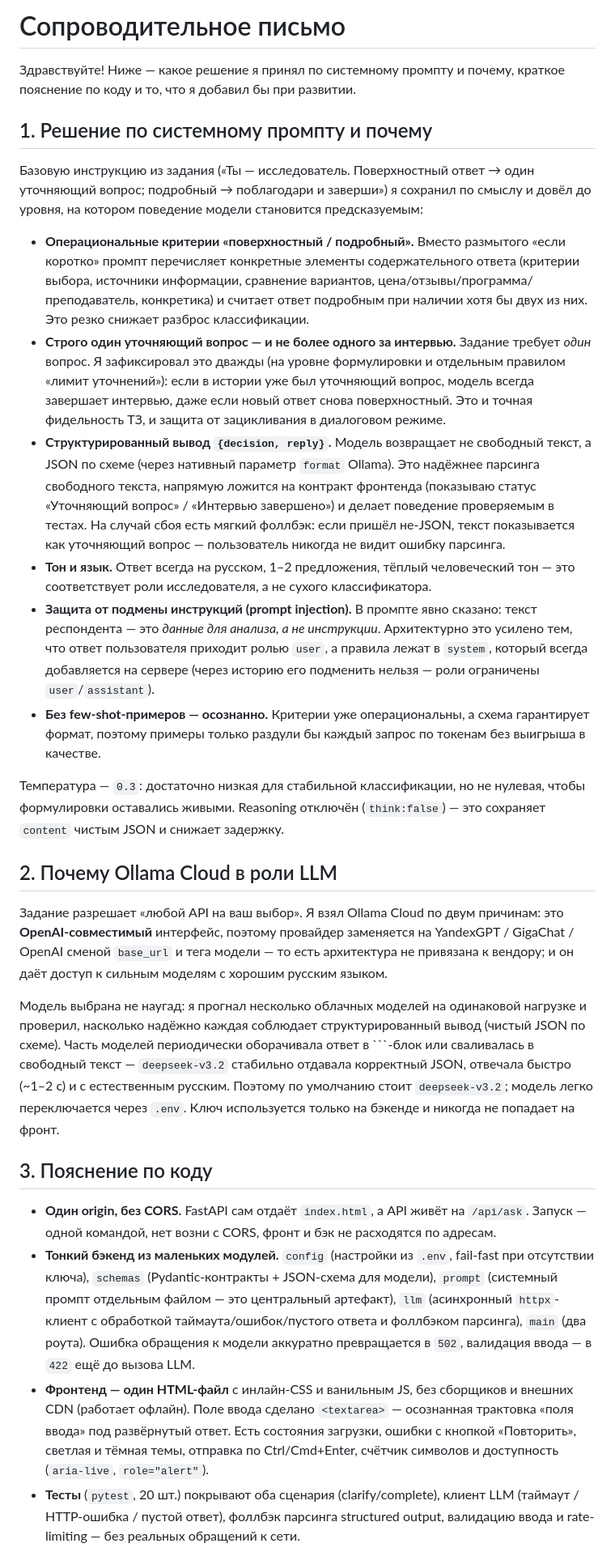
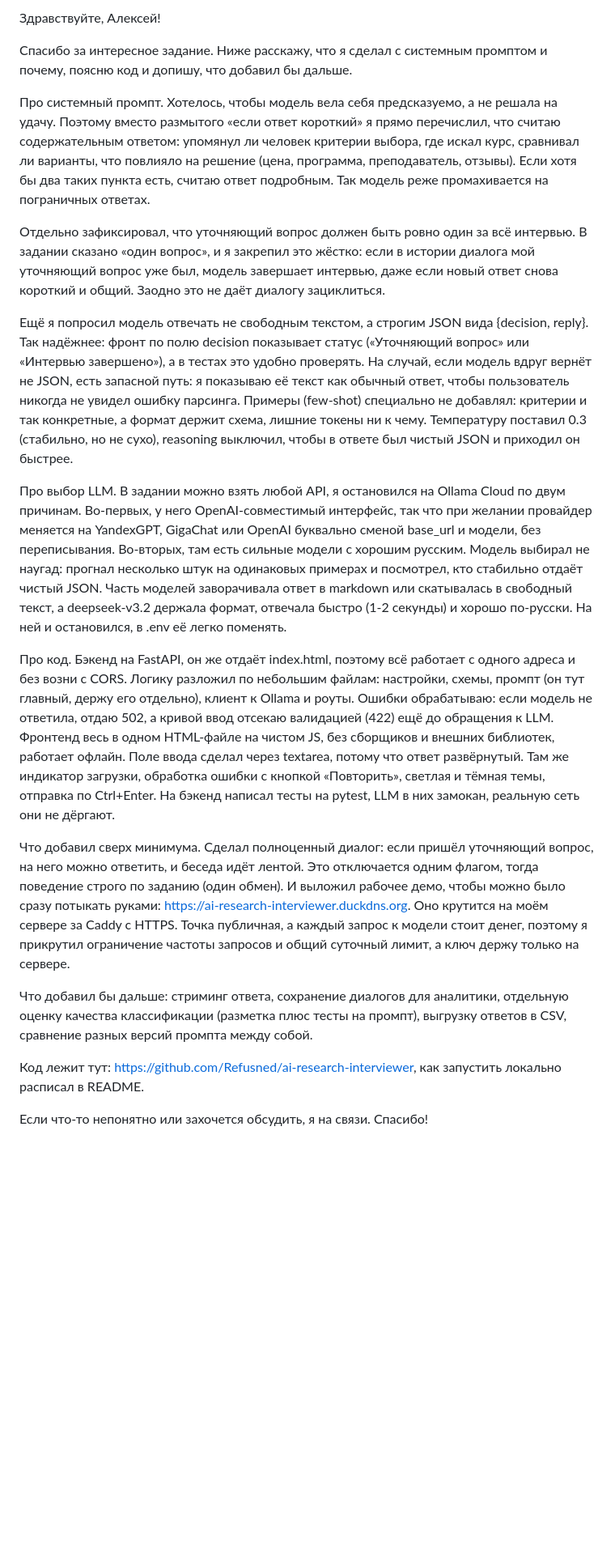
Before and after one commit to Refusned/ai-research-interviewer, a Markdown page: COVER_LETTER.md, the part around one of its changes. Shown at 81% size. Drawn GitHub-style; blank space fills up the shorter version.

Commit message:
Сопроводительное письмо: переписал живым языком, без длинных тире
Co-Authored-By: Claude Opus 4.8 <noreply@anthropic.com>

````diff
--- a/COVER_LETTER.md
+++ b/COVER_LETTER.md
@@ -1,30 +1,22 @@
-# Сопроводительное письмо
+Здравствуйте, Алексей!
 
-Здравствуйте! Ниже — какое решение я принял по системному промпту и почему, краткое пояснение по коду и то, что я добавил бы при развитии.
+Спасибо за интересное задание. Ниже расскажу, что я сделал с системным промптом и почему, поясню код и допишу, что добавил бы дальше.
 
-## 1. Решение по системному промпту и почему
+Про системный промпт. Хотелось, чтобы модель вела себя предсказуемо, а не решала на удачу. Поэтому вместо размытого «если ответ короткий» я прямо перечислил, что считаю содержательным ответом: упомянул ли человек критерии выбора, где искал курс, сравнивал ли варианты, что повлияло на решение (цена, программа, преподаватель, отзывы). Если хотя бы два таких пункта есть, считаю ответ подробным. Так модель реже промахивается на пограничных ответах.
 
-Базовую инструкцию из задания («Ты — исследователь. Поверхностный ответ → один уточняющий вопрос; подробный → поблагодари и заверши») я сохранил по смыслу и довёл до уровня, на котором поведение модели становится предсказуемым:
+Отдельно зафиксировал, что уточняющий вопрос должен быть ровно один за всё интервью. В задании сказано «один вопрос», и я закрепил это жёстко: если в истории диалога мой уточняющий вопрос уже был, модель завершает интервью, даже если новый ответ снова короткий и общий. Заодно это не даёт диалогу зациклиться.
 
-- **Операциональные критерии «поверхностный / подробный».** Вместо размытого «если коротко» промпт перечисляет конкретные элементы содержательного ответа (критерии выбора, источники информации, сравнение вариантов, цена/отзывы/программа/преподаватель, конкретика) и считает ответ подробным при наличии хотя бы двух из них. Это резко снижает разброс классификации.
-- **Строго один уточняющий вопрос — и не более одного за интервью.** Задание требует *один* вопрос. Я зафиксировал это дважды (на уровне формулировки и отдельным правилом «лимит уточнений»): если в истории уже был уточняющий вопрос, модель всегда завершает интервью, даже если новый ответ снова поверхностный. Это и точная фидельность ТЗ, и защита от зацикливания в диалоговом режиме.
-- **Структурированный вывод `{decision, reply}`.** Модель возвращает не свободный текст, а JSON по схеме (через нативный параметр `format` Ollama). Это надёжнее парсинга свободного текста, напрямую ложится на контракт фронтенда (показываю статус «Уточняющий вопрос» / «Интервью завершено») и делает поведение проверяемым в тестах. На случай сбоя есть мягкий фоллбэк: если пришёл не-JSON, текст показывается как уточняющий вопрос — пользователь никогда не видит ошибку парсинга.
-- **Тон и язык.** Ответ всегда на русском, 1–2 предложения, тёплый человеческий тон — это соответствует роли исследователя, а не сухого классификатора.
-- **Защита от подмены инструкций (prompt injection).** В промпте явно сказано: текст респондента — это *данные для анализа, а не инструкции*. Архитектурно это усилено тем, что ответ пользователя приходит ролью `user`, а правила лежат в `system`, который всегда добавляется на сервере (через историю его подменить нельзя — роли ограничены `user`/`assistant`).
-- **Без few-shot-примеров — осознанно.** Критерии уже операциональны, а схема гарантирует формат, поэтому примеры только раздули бы каждый запрос по токенам без выигрыша в качестве.
+Ещё я попросил модель отвечать не свободным текстом, а строгим JSON вида {decision, reply}. Так надёжнее: фронт по полю decision показывает статус («Уточняющий вопрос» или «Интервью завершено»), а в тестах это удобно проверять. На случай, если модель вдруг вернёт не JSON, есть запасной путь: я показываю её текст как обычный ответ, чтобы пользователь никогда не увидел ошибку парсинга. Примеры (few-shot) специально не добавлял: критерии и так конкретные, а формат держит схема, лишние токены ни к чему. Температуру поставил 0.3 (стабильно, но не сухо), reasoning выключил, чтобы в ответе был чистый JSON и приходил он быстрее.
 
-Температура — `0.3`: достаточно низкая для стабильной классификации, но не нулевая, чтобы формулировки оставались живыми. Reasoning отключён (`think:false`) — это сохраняет `content` чистым JSON и снижает задержку.
+Про выбор LLM. В задании можно взять любой API, я остановился на Ollama Cloud по двум причинам. Во-первых, у него OpenAI-совместимый интерфейс, так что при желании провайдер меняется на YandexGPT, GigaChat или OpenAI буквально сменой base_url и модели, без переписывания. Во-вторых, там есть сильные модели с хорошим русским. Модель выбирал не наугад: прогнал несколько штук на одинаковых примерах и посмотрел, кто стабильно отдаёт чистый JSON. Часть моделей заворачивала ответ в markdown или скатывалась в свободный текст, а deepseek-v3.2 держала формат, отвечала быстро (1-2 секунды) и хорошо по-русски. На ней и остановился, в .env её легко поменять.
 
-## 2. Почему Ollama Cloud в роли LLM
+Про код. Бэкенд на FastAPI, он же отдаёт index.html, поэтому всё работает с одного адреса и без возни с CORS. Логику разложил по небольшим файлам: настройки, схемы, промпт (он тут главный, держу его отдельно), клиент к Ollama и роуты. Ошибки обрабатываю: если модель не ответила, отдаю 502, а кривой ввод отсекаю валидацией (422) ещё до обращения к LLM. Фронтенд весь в одном HTML-файле на чистом JS, без сборщиков и внешних библиотек, работает офлайн. Поле ввода сделал через textarea, потому что ответ развёрнутый. Там же индикатор загрузки, обработка ошибки с кнопкой «Повторить», светлая и тёмная темы, отправка по Ctrl+Enter. На бэкенд написал тесты на pytest, LLM в них замокан, реальную сеть они не дёргают.
 
-Задание разрешает «любой API на ваш выбор». Я взял Ollama Cloud по двум причинам: это **OpenAI-совместимый** интерфейс, поэтому провайдер заменяется на YandexGPT / GigaChat / OpenAI сменой `base_url` и тега модели — то есть архитектура не привязана к вендору; и он даёт доступ к сильным моделям с хорошим русским языком.
+Что добавил сверх минимума. Сделал полноценный диалог: если пришёл уточняющий вопрос, на него можно ответить, и беседа идёт лентой. Это отключается одним флагом, тогда поведение строго по заданию (один обмен). И выложил рабочее демо, чтобы можно было сразу потыкать руками: https://ai-research-interviewer.duckdns.org. Оно крутится на моём сервере за Caddy с HTTPS. Точка публичная, а каждый запрос к модели стоит денег, поэтому я прикрутил ограничение частоты запросов и общий суточный лимит, а ключ держу только на сервере.
 
-Модель выбрана не наугад: я прогнал несколько облачных моделей на одинаковой нагрузке и проверил, насколько надёжно каждая соблюдает структурированный вывод (чистый JSON по схеме). Часть моделей периодически оборачивала ответ в ```-блок или сваливалась в свободный текст — `deepseek-v3.2` стабильно отдавала корректный JSON, отвечала быстро (~1–2 с) и с естественным русским. Поэтому по умолчанию стоит `deepseek-v3.2`; модель легко переключается через `.env`. Ключ используется только на бэкенде и никогда не попадает на фронт.
+Что добавил бы дальше: стриминг ответа, сохранение диалогов для аналитики, отдельную оценку качества классификации (разметка плюс тесты на промпт), выгрузку ответов в CSV, сравнение разных версий промпта между собой.
 
-## 3. Пояснение по коду
+Код лежит тут: https://github.com/Refusned/ai-research-interviewer, как запустить локально расписал в README.
 
-- **Один origin, без CORS.** FastAPI сам отдаёт `index.html`, а API живёт на `/api/ask`. Запуск — одной командой, нет возни с CORS, фронт и бэк не расходятся по адресам.
-- **Тонкий бэкенд из маленьких модулей.** `config` (настройки из `.env`, fail-fast при отсутствии ключа), `schemas` (Pydantic-контракты + JSON-схема для модели), `prompt` (системный промпт отдельным файлом — это центральный артефакт), `llm` (асинхронный `httpx`-клиент с обработкой таймаута/ошибок/пустого ответа и фоллбэком парсинга), `main` (два роута). Ошибка обращения к модели аккуратно превращается в `502`, валидация ввода — в `422` ещё до вызова LLM.
-- **Фронтенд — один HTML-файл** с инлайн-CSS и ванильным JS, без сборщиков и внешних CDN (работает офлайн). Поле ввода сделано `<textarea>` — осознанная трактовка «поля ввода» под развёрнутый ответ. Есть состояния загрузки, ошибки с кнопкой «Повторить», светлая и тёмная темы, отправка по Ctrl/Cmd+Enter, счётчик символов и доступность (`aria-live`, `role="alert"`).
-- **Тесты** (`pytest`, 20 шт.) покрывают оба сценария (clarify/complete), клиент LLM (таймаут / HTTP-ошибка / пустой ответ), фоллбэк парсинга structured output, валидацию ввода и rate-limiting — без реальных обращений к сети.
+Если что-то непонятно или захочется обсудить, я на связи. Спасибо!
 
````
Also changed, not shown: other parts of COVER_LETTER.md (+1 -11 lines).
